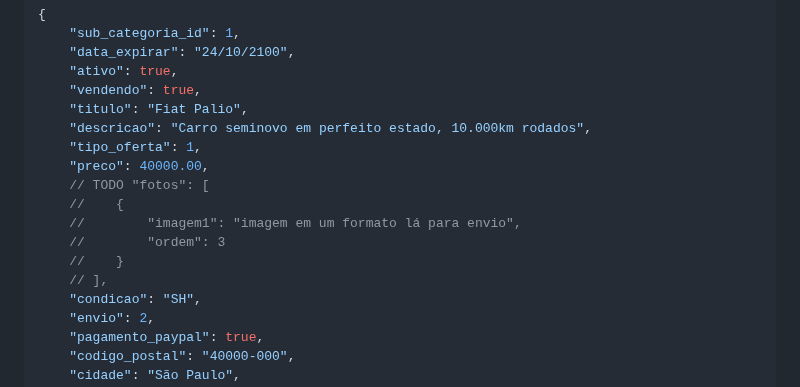
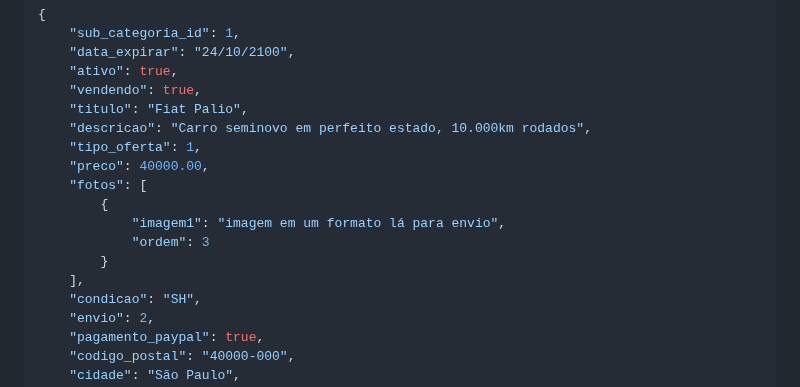
Before and after one commit to Pedrocardo005/marcommerce, a Markdown page: docs/endpoints.MD, the part around the change. Rendered like a GitHub page.

Commit message:
:books: docs: Atualiza doc criar anuncio
By: Pedro da Conceicao
Refs: #101

```diff
--- a/docs/endpoints.MD
+++ b/docs/endpoints.MD
@@ -313,12 +313,12 @@ POST
     "descricao": "Carro seminovo em perfeito estado, 10.000km rodados",
     "tipo_oferta": 1,
     "preco": 40000.00,
-    // TODO "fotos": [
-    //    {
-    //        "imagem1": "imagem em um formato lá para envio",
-    //        "ordem": 3
-    //    }
-    // ],
+    "fotos": [
+        {
+            "imagem1": "imagem em um formato lá para envio",
+            "ordem": 3
+        }
+    ],
     "condicao": "SH",
     "envio": 2,
     "pagamento_paypal": true,
```
